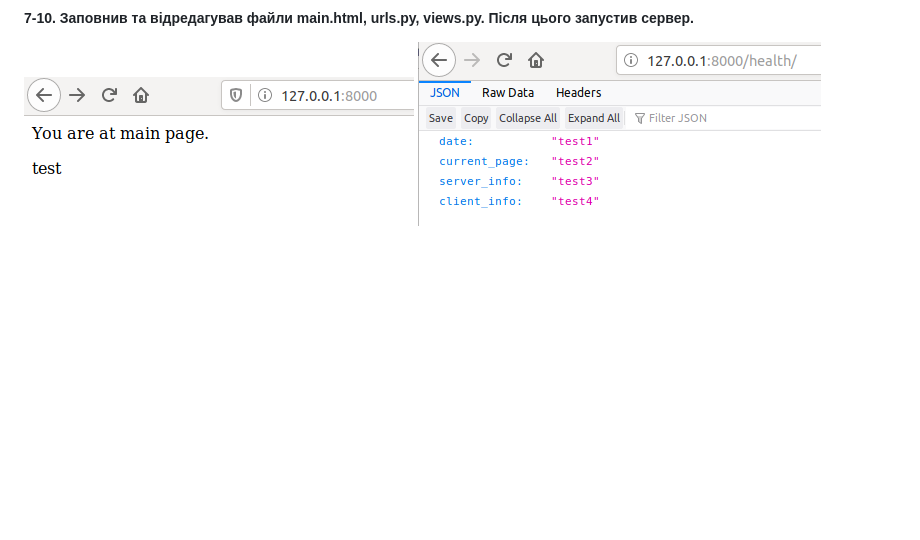
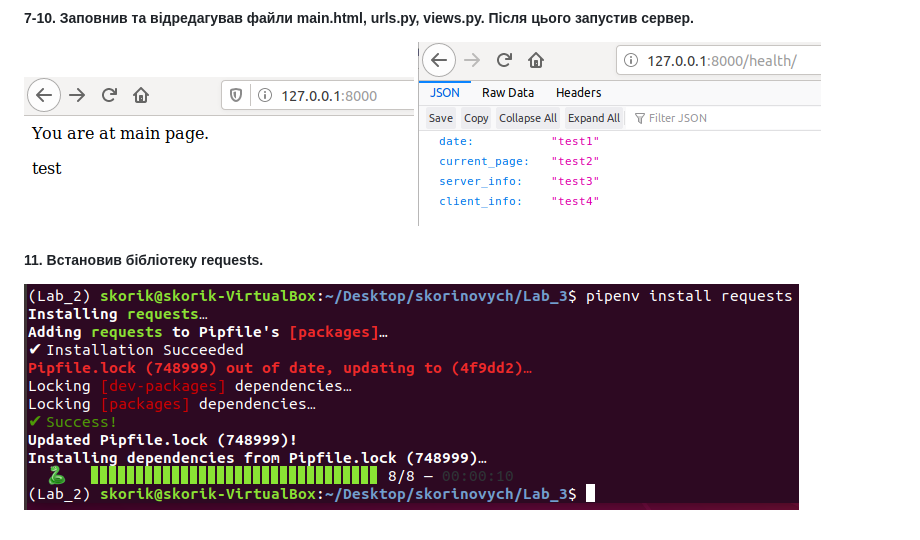
Before and after one commit to skorik-19/skorinovych, a Markdown page: Lab_3/README.md, the part around the change. Drawn GitHub-style; pictures changed too: Lab_3/screenshots/11.1..png (added); blank space fills up the shorter version.

Commit message:
Lab_3: встановив  бібліотеку requests

```diff
--- a/Lab_3/README.md
+++ b/Lab_3/README.md
@@ -9,3 +9,5 @@
 ##### 7-10. Заповнив та відредагував файли main.html, urls.py, views.py. Після цього запустив сервер.
 ![image allert](screenshots/7-10.1.png)
 ![image allert](screenshots/7-10.2.png)
+##### 11. Встановив бібліотеку requests.
+![image allert](screenshots/11.1..png)
```
Also changed, not shown: 2 other files.
